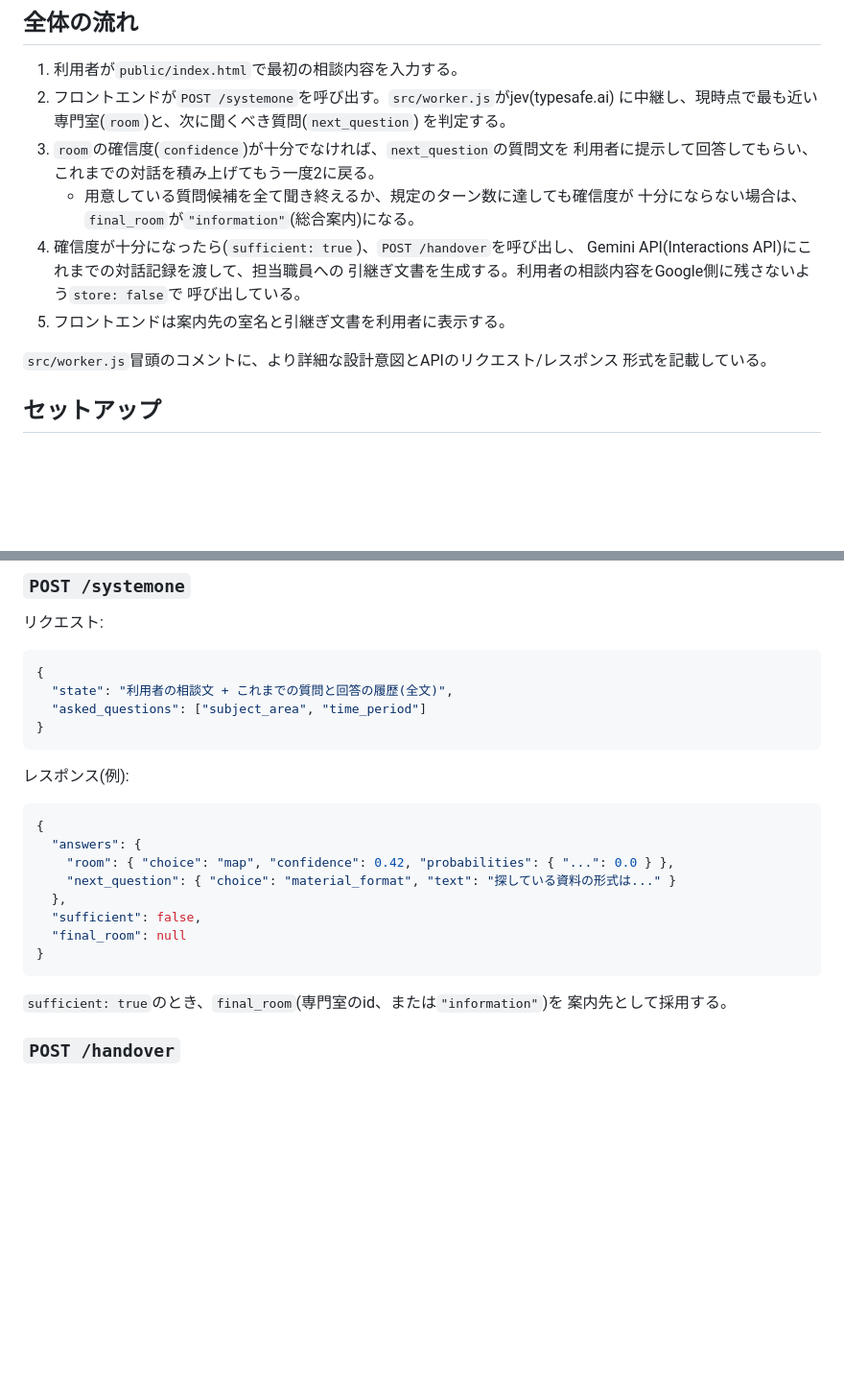
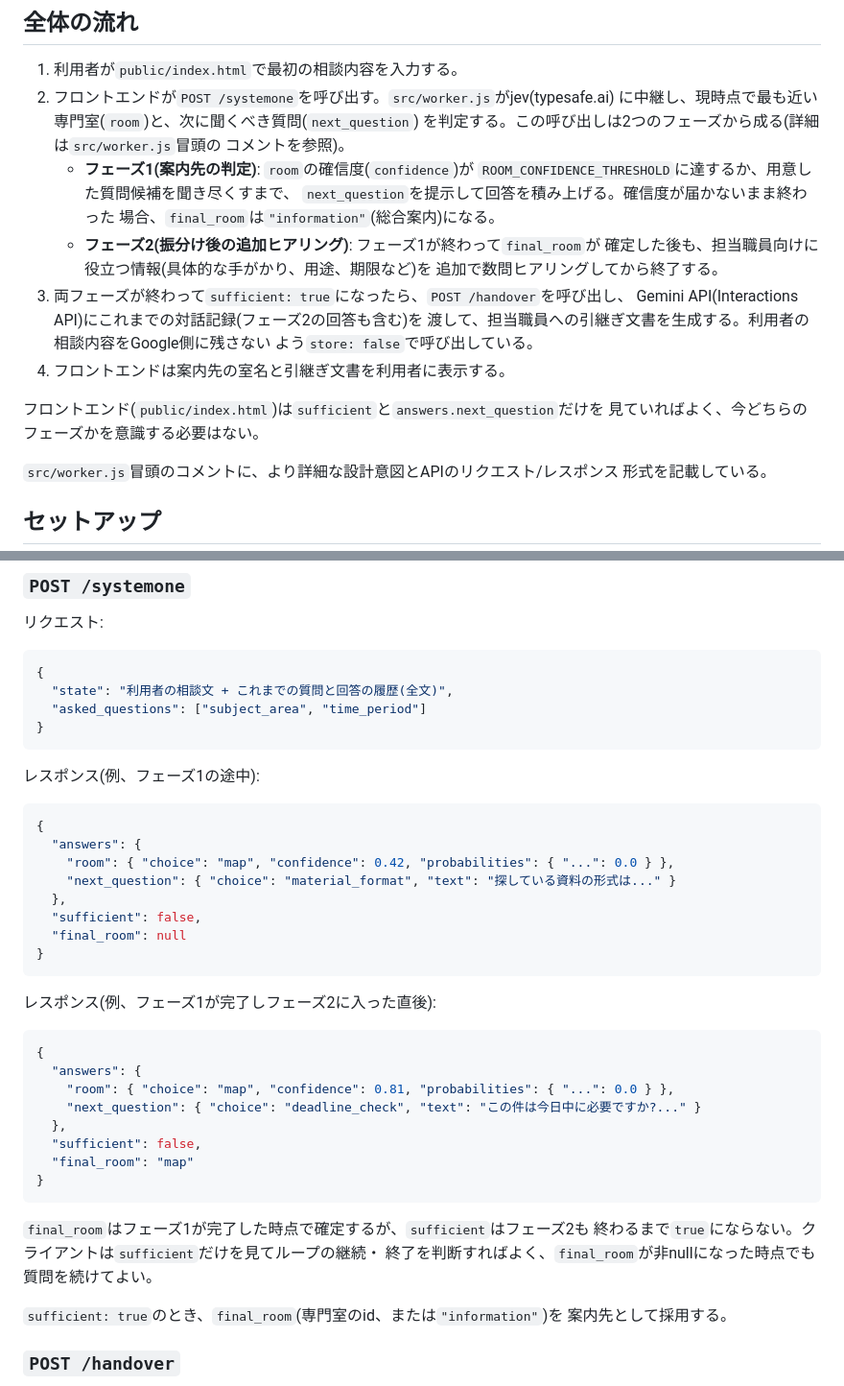
Before and after one commit to mtpatokaitom-commits/classifyNdlRooms, a Markdown page: README.md, 2 parts joined by grey strips. Shown at 96% size. GitHub-like rendering; blank space fills up the shorter version.

````diff
--- a/README.md
+++ b/README.md
@@ -36,16 +36,23 @@
 1. 利用者が`public/index.html`で最初の相談内容を入力する。
 2. フロントエンドが`POST /systemone`を呼び出す。`src/worker.js`がjev(typesafe.ai)
    に中継し、現時点で最も近い専門室(`room`)と、次に聞くべき質問(`next_question`)
-   を判定する。
-3. `room`の確信度(`confidence`)が十分でなければ、`next_question`の質問文を
-   利用者に提示して回答してもらい、これまでの対話を積み上げてもう一度2に戻る。
-   - 用意している質問候補を全て聞き終えるか、規定のターン数に達しても確信度が
-     十分にならない場合は、`final_room`が`"information"`(総合案内)になる。
-4. 確信度が十分になったら(`sufficient: true`)、`POST /handover`を呼び出し、
-   Gemini API(Interactions API)にこれまでの対話記録を渡して、担当職員への
-   引継ぎ文書を生成する。利用者の相談内容をGoogle側に残さないよう`store: false`で
-   呼び出している。
-5. フロントエンドは案内先の室名と引継ぎ文書を利用者に表示する。
+   を判定する。この呼び出しは2つのフェーズから成る(詳細は`src/worker.js`冒頭の
+   コメントを参照)。
+   - **フェーズ1(案内先の判定)**: `room`の確信度(`confidence`)が
+     `ROOM_CONFIDENCE_THRESHOLD`に達するか、用意した質問候補を聞き尽くすまで、
+     `next_question`を提示して回答を積み上げる。確信度が届かないまま終わった
+     場合、`final_room`は`"information"`(総合案内)になる。
+   - **フェーズ2(振分け後の追加ヒアリング)**: フェーズ1が終わって`final_room`が
+     確定した後も、担当職員向けに役立つ情報(具体的な手がかり、用途、期限など)を
+     追加で数問ヒアリングしてから終了する。
+3. 両フェーズが終わって`sufficient: true`になったら、`POST /handover`を呼び出し、
+   Gemini API(Interactions API)にこれまでの対話記録(フェーズ2の回答も含む)を
+   渡して、担当職員への引継ぎ文書を生成する。利用者の相談内容をGoogle側に残さない
+   よう`store: false`で呼び出している。
+4. フロントエンドは案内先の室名と引継ぎ文書を利用者に表示する。
+
+フロントエンド(`public/index.html`)は`sufficient`と`answers.next_question`だけを
+見ていればよく、今どちらのフェーズかを意識する必要はない。
 
 `src/worker.js`冒頭のコメントに、より詳細な設計意図とAPIのリクエスト/レスポンス
 形式を記載している。
@@ -133,7 +144,7 @@ body=...`という行に、Google側の実際のエラー内容が出ます。
 }
 ```
 
-レスポンス(例):
+レスポンス(例、フェーズ1の途中):
 
 ```json
 {
@@ -145,6 +156,23 @@ body=...`という行に、Google側の実際のエラー内容が出ます。
   "final_room": null
 }
 ```
+
+レスポンス(例、フェーズ1が完了しフェーズ2に入った直後):
+
+```json
+{
+  "answers": {
+    "room": { "choice": "map", "confidence": 0.81, "probabilities": { "...": 0.0 } },
+    "next_question": { "choice": "deadline_check", "text": "この件は今日中に必要ですか?..." }
+  },
+  "sufficient": false,
+  "final_room": "map"
+}
+```
+
+`final_room`はフェーズ1が完了した時点で確定するが、`sufficient`はフェーズ2も
+終わるまで`true`にならない。クライアントは`sufficient`だけを見てループの継続・
+終了を判断すればよく、`final_room`が非nullになった時点でも質問を続けてよい。
 
 `sufficient: true`のとき、`final_room`(専門室のid、または`"information"`)を
 案内先として採用する。
````
Also changed, not shown: other parts of README.md (+7 -3 lines).
